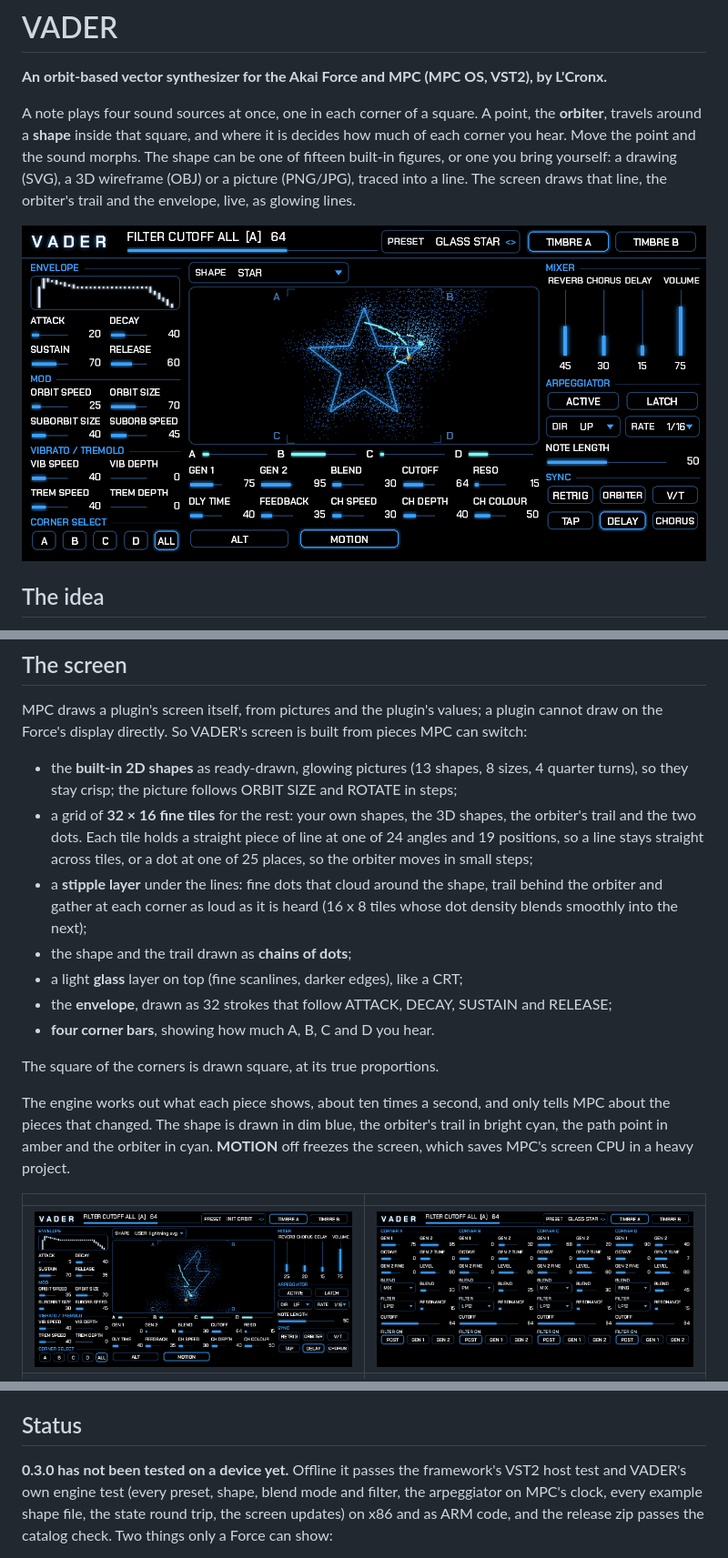
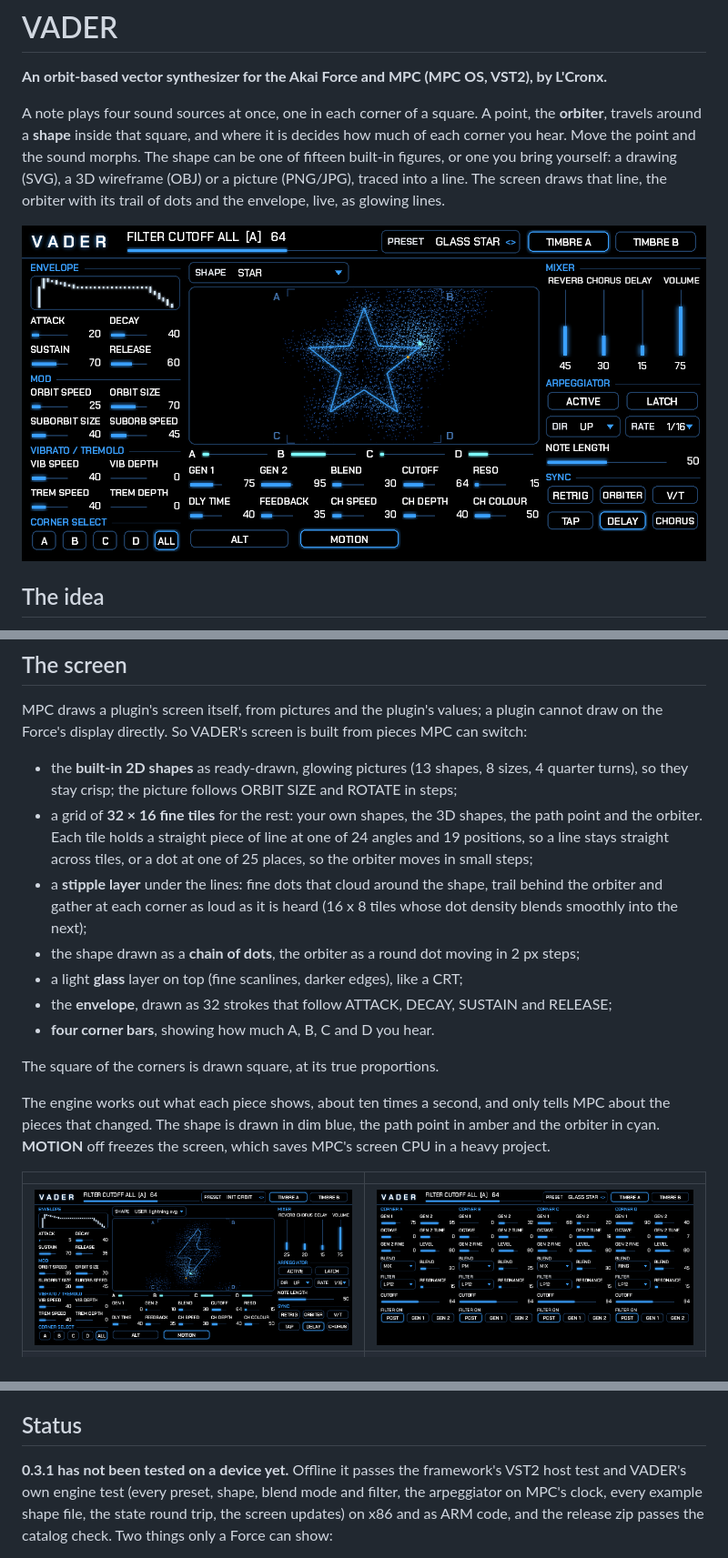
Before and after one commit to sunskiefer/VADER, a Markdown page: README.md, 3 parts joined by grey strips. Shown at 91% size. Rendered like a GitHub page; pictures changed too: docs/img/main_star.png, docs/img/main_user_shape.png.

```diff
--- a/README.md
+++ b/README.md
@@ -5,7 +5,7 @@
 A note plays four sound sources at once, one in each corner of a square. A point, the **orbiter**, travels around a
 **shape** inside that square, and where it is decides how much of each corner you hear. Move the point and the sound
 morphs. The shape can be one of fifteen built-in figures, or one you bring yourself: a drawing (SVG), a 3D wireframe
-(OBJ) or a picture (PNG/JPG), traced into a line. The screen draws that line, the orbiter's trail and the envelope,
+(OBJ) or a picture (PNG/JPG), traced into a line. The screen draws that line, the orbiter with its trail of dots and the envelope,
 live, as glowing lines.
 
 ![VADER's main page, playing the GLASS STAR preset](docs/img/main_star.png)
@@ -68,12 +68,12 @@ MPC draws a plugin's screen itself, from pictures and the plugin's values; a plu
 directly. So VADER's screen is built from pieces MPC can switch:
 - the **built-in 2D shapes** as ready-drawn, glowing pictures (13 shapes, 8 sizes, 4 quarter turns), so they stay crisp;
   the picture follows ORBIT SIZE and ROTATE in steps;
-- a grid of **32 × 16 fine tiles** for the rest: your own shapes, the 3D shapes, the orbiter's trail and the two dots.
+- a grid of **32 × 16 fine tiles** for the rest: your own shapes, the 3D shapes, the path point and the orbiter.
   Each tile holds a straight piece of line at one of 24 angles and 19 positions, so a line stays straight across tiles,
   or a dot at one of 25 places, so the orbiter moves in small steps;
 - a **stipple layer** under the lines: fine dots that cloud around the shape, trail behind the orbiter and gather at
   each corner as loud as it is heard (16 x 8 tiles whose dot density blends smoothly into the next);
-- the shape and the trail drawn as **chains of dots**;
+- the shape drawn as a **chain of dots**, the orbiter as a round dot moving in 2 px steps;
 - a light **glass** layer on top (fine scanlines, darker edges), like a CRT;
 - the **envelope**, drawn as 32 strokes that follow ATTACK, DECAY, SUSTAIN and RELEASE;
 - **four corner bars**, showing how much A, B, C and D you hear.
@@ -81,7 +81,7 @@ directly. So VADER's screen is built from pieces MPC can switch:
 The square of the corners is drawn square, at its true proportions.
 
 The engine works out what each piece shows, about ten times a second, and only tells MPC about the pieces that changed.
-The shape is drawn in dim blue, the orbiter's trail in bright cyan, the path point in amber and the orbiter in cyan.
+The shape is drawn in dim blue, the path point in amber and the orbiter in cyan.
 **MOTION** off freezes the screen, which saves MPC's screen CPU in a heavy project.
 
 | | |
@@ -123,7 +123,7 @@ The parameters live in one place, `tools/gen_params.py`. The pages are in `tools
 
 ## Status
 
-**0.3.0 has not been tested on a device yet.** Offline it passes the framework's VST2 host test and VADER's own engine
+**0.3.1 has not been tested on a device yet.** Offline it passes the framework's VST2 host test and VADER's own engine
 test (every preset, shape, blend mode and filter, the arpeggiator on MPC's clock, every example shape file, the state
 round trip, the screen updates) on x86 and as ARM code, and the release zip passes the catalog check. Two things only a
 Force can show:
```
Also changed, not shown: CHANGELOG.md (+6 -0 lines), docs/USER_GUIDE.md (+1 -1 lines), 7 other files.
